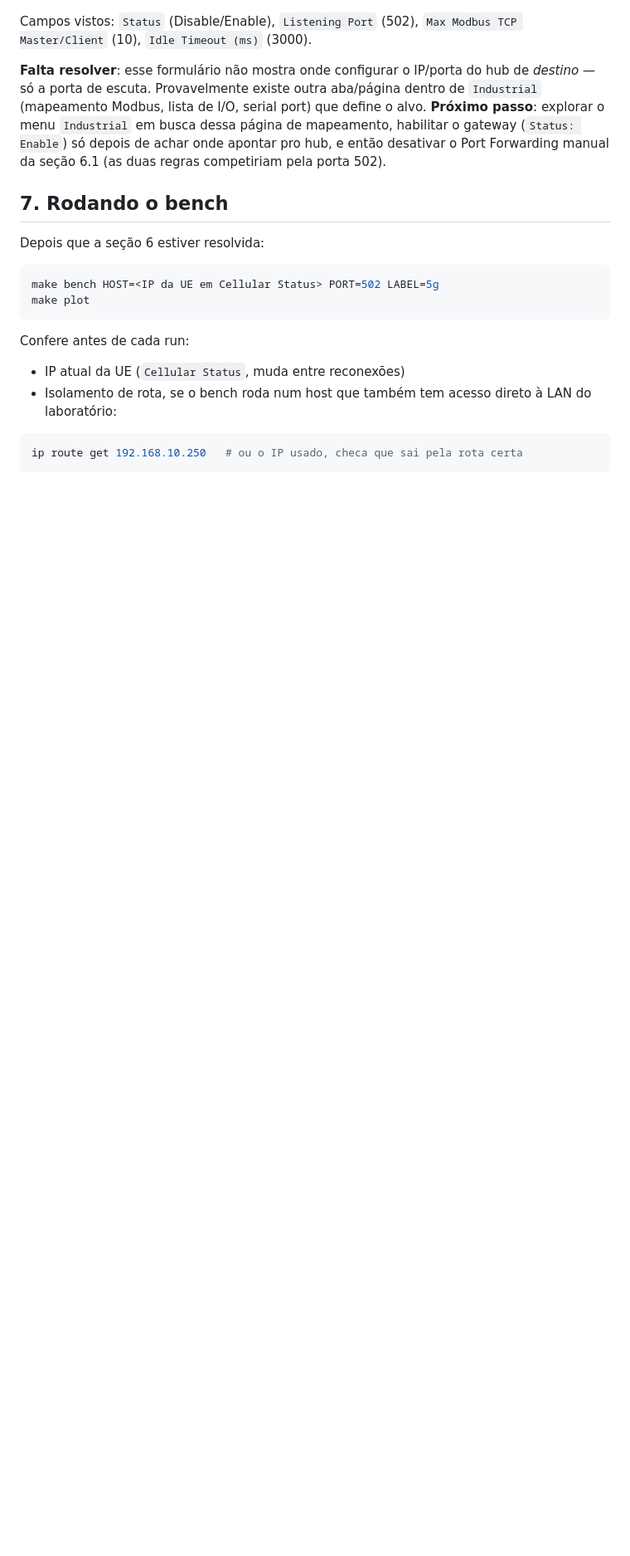
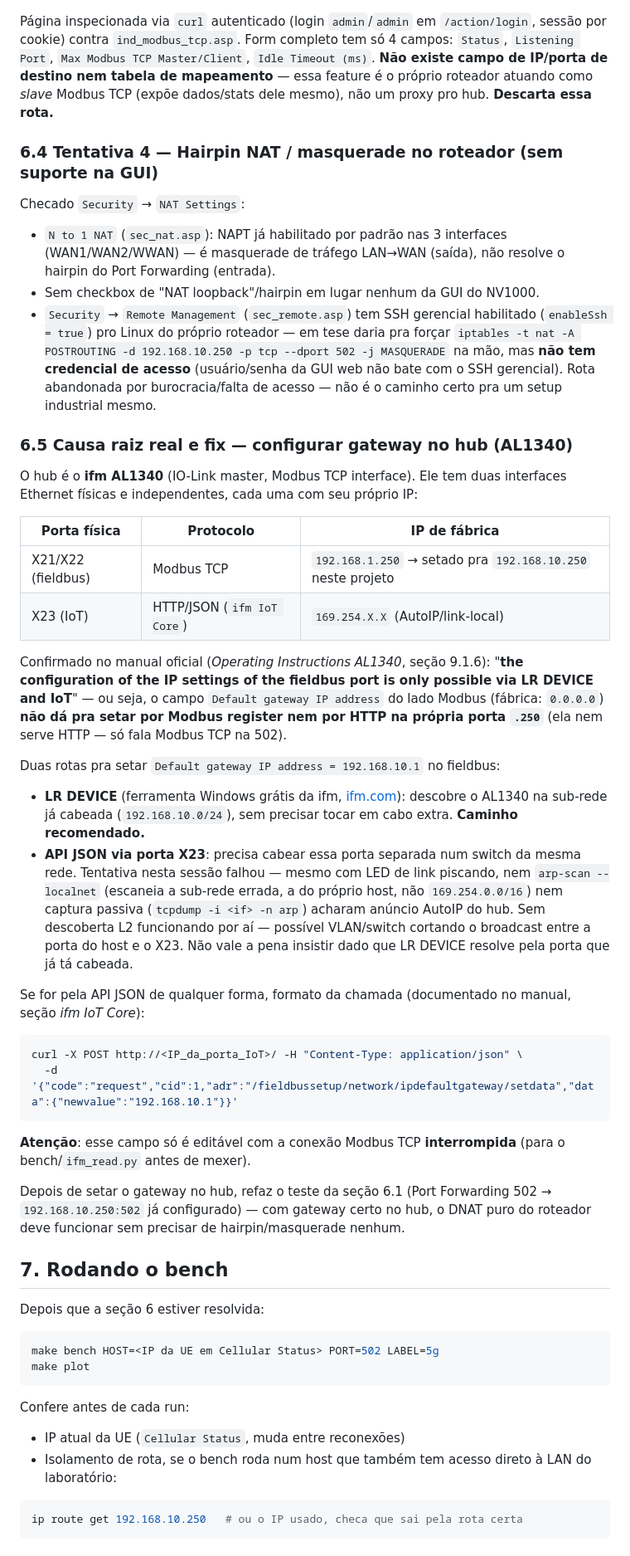
Before and after one commit to miguel-pramos/iot-hms-ifm, a Markdown page: TUTORIAL_5G_BENCH.md, the part around one of its changes. Shown at 83% size. Drawn GitHub-style; blank space fills up the shorter version.

Commit message:
docs: tutorial 5G

````diff
--- a/TUTORIAL_5G_BENCH.md
+++ b/TUTORIAL_5G_BENCH.md
@@ -333,17 +332,79 @@ problema de roteamento assimétrico da 6.1/6.2.
 
 ![Modbus TCP Gateway - Status Disable, porta 502](docs/img/5g/08-modbus-tcp-gateway.png)
 
-Campos vistos: `Status` (Disable/Enable), `Listening Port` (502), `Max
-Modbus TCP Master/Client` (10), `Idle Timeout (ms)` (3000).
+Página inspecionada via `curl` autenticado (login `admin`/`admin` em
+`/action/login`, sessão por cookie) contra `ind_modbus_tcp.asp`. Form
+completo tem só 4 campos: `Status`, `Listening Port`, `Max Modbus TCP
+Master/Client`, `Idle Timeout (ms)`. **Não existe campo de IP/porta de
+destino nem tabela de mapeamento** — essa feature é o próprio roteador
+atuando como *slave* Modbus TCP (expõe dados/stats dele mesmo), não um
+proxy pro hub. **Descarta essa rota.**
 
-**Falta resolver**: esse formulário não mostra onde configurar o
-IP/porta do hub de *destino* — só a porta de escuta. Provavelmente existe
-outra aba/página dentro de `Industrial` (mapeamento Modbus, lista de
-I/O, serial port) que define o alvo. **Próximo passo**: explorar o menu
-`Industrial` em busca dessa página de mapeamento, habilitar o gateway
-(`Status: Enable`) só depois de achar onde apontar pro hub, e então
-desativar o Port Forwarding manual da seção 6.1 (as duas regras
-competiriam pela porta 502).
+### 6.4 Tentativa 4 — Hairpin NAT / masquerade no roteador (sem suporte na GUI)
+
+Checado `Security` → `NAT Settings`:
+
+- `N to 1 NAT` (`sec_nat.asp`): NAPT já habilitado por padrão nas 3
+  interfaces (WAN1/WAN2/WWAN) — é masquerade de tráfego LAN→WAN
+  (saída), não resolve o hairpin do Port Forwarding (entrada).
+- Sem checkbox de "NAT loopback"/hairpin em lugar nenhum da GUI do
+  NV1000.
+- `Security` → `Remote Management` (`sec_remote.asp`) tem SSH
+  gerencial habilitado (`enableSsh = true`) pro Linux do próprio
+  roteador — em tese daria pra forçar `iptables -t nat -A POSTROUTING
+  -d 192.168.10.250 -p tcp --dport 502 -j MASQUERADE` na mão, mas
+  **não tem credencial de acesso** (usuário/senha da GUI web não bate
+  com o SSH gerencial). Rota abandonada por burocracia/falta de
+  acesso — não é o caminho certo pra um setup industrial mesmo.
+
+### 6.5 Causa raiz real e fix — configurar gateway no hub (AL1340)
+
+O hub é o **ifm AL1340** (IO-Link master, Modbus TCP interface). Ele
+tem duas interfaces Ethernet físicas e independentes, cada uma com seu
+próprio IP:
+
+| Porta física | Protocolo | IP de fábrica |
+|---|---|---|
+| X21/X22 (fieldbus) | Modbus TCP | `192.168.1.250` → setado pra `192.168.10.250` neste projeto |
+| X23 (IoT) | HTTP/JSON (`ifm IoT Core`) | `169.254.X.X` (AutoIP/link-local) |
+
+Confirmado no manual oficial (*Operating Instructions AL1340*, seção
+9.1.6): "**the configuration of the IP settings of the fieldbus port
+is only possible via LR DEVICE and IoT**" — ou seja, o campo `Default
+gateway IP address` do lado Modbus (fábrica: `0.0.0.0`) **não dá pra
+setar por Modbus register nem por HTTP na própria porta `.250`** (ela
+nem serve HTTP — só fala Modbus TCP na 502).
+
+Duas rotas pra setar `Default gateway IP address = 192.168.10.1` no
+fieldbus:
+
+- **LR DEVICE** (ferramenta Windows grátis da ifm, [ifm.com](https://www.ifm.com)):
+  descobre o AL1340 na sub-rede já cabeada (`192.168.10.0/24`), sem
+  precisar tocar em cabo extra. **Caminho recomendado.**
+- **API JSON via porta X23**: precisa cabear essa porta separada num
+  switch da mesma rede. Tentativa nesta sessão falhou — mesmo com LED
+  de link piscando, nem `arp-scan --localnet` (escaneia a sub-rede
+  errada, a do próprio host, não `169.254.0.0/16`) nem captura passiva
+  (`tcpdump -i <if> -n arp`) acharam anúncio AutoIP do hub. Sem
+  descoberta L2 funcionando por aí — possível VLAN/switch cortando o
+  broadcast entre a porta do host e o X23. Não vale a pena insistir
+  dado que LR DEVICE resolve pela porta que já tá cabeada.
+
+Se for pela API JSON de qualquer forma, formato da chamada (documentado
+no manual, seção *ifm IoT Core*):
+
+```bash
+curl -X POST http://<IP_da_porta_IoT>/ -H "Content-Type: application/json" \
+  -d '{"code":"request","cid":1,"adr":"/fieldbussetup/network/ipdefaultgateway/setdata","data":{"newvalue":"192.168.10.1"}}'
+```
+
+**Atenção**: esse campo só é editável com a conexão Modbus TCP
+**interrompida** (para o bench/`ifm_read.py` antes de mexer).
+
+Depois de setar o gateway no hub, refaz o teste da seção 6.1 (Port
+Forwarding 502 → `192.168.10.250:502` já configurado) — com gateway
+certo no hub, o DNAT puro do roteador deve funcionar sem precisar de
+hairpin/masquerade nenhum.
 
 ## 7. Rodando o bench
 
````
Also changed, not shown: other parts of TUTORIAL_5G_BENCH.md (+4 -5 lines).
